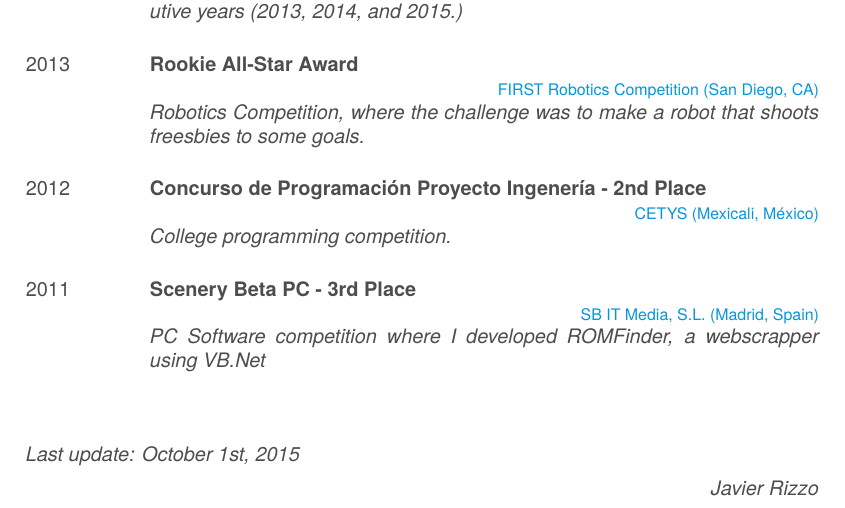
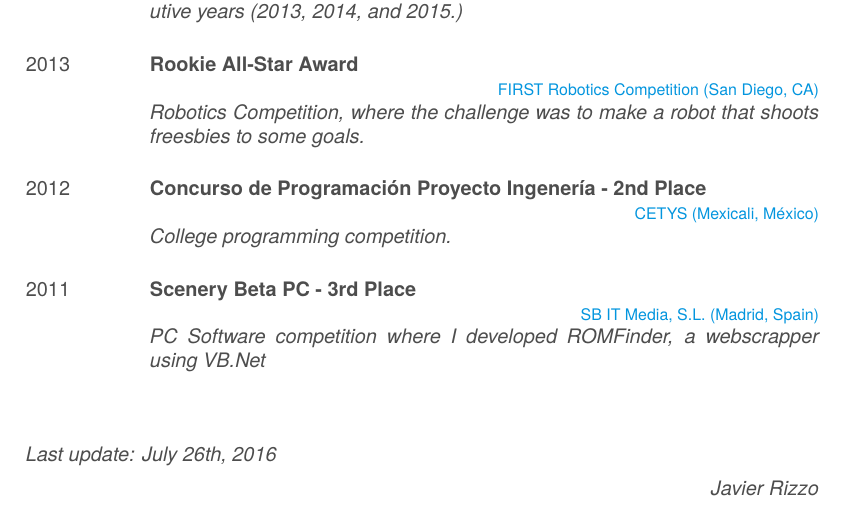
Before and after one commit to JavierRizzoA/CV, a LaTeX CV (cv.tex): part of page 2 of 2, cut so that both start at the same text. The pictures show the PDF file cv.pdf that the author committed with the source.

Commit message:
Fix last updated date

```diff
--- a/cv.tex
+++ b/cv.tex
@@ -152,7 +152,7 @@ Available on my GitHub (\href{https://github.com/javierrizzoa}{github.com/javier
     {\emph{PC Software competition where I developed ROMFinder, a webscrapper using VB.Net}}
 \\
 \begin{flushleft}
-\emph{Last update: October 1st, 2015}
+\emph{Last update: July 26th, 2016}
 \end{flushleft}
 \begin{flushright}
 \emph{Javier Rizzo}
```
Also changed, not shown: cv.pdf.
